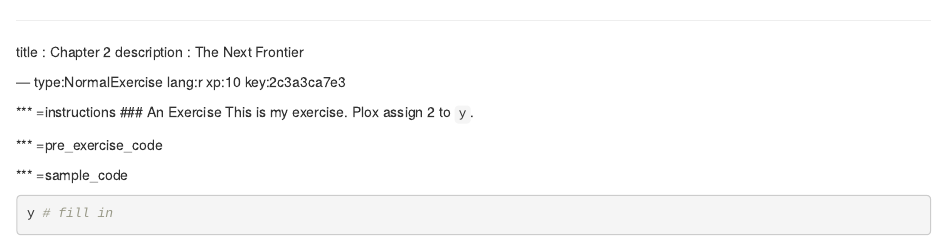
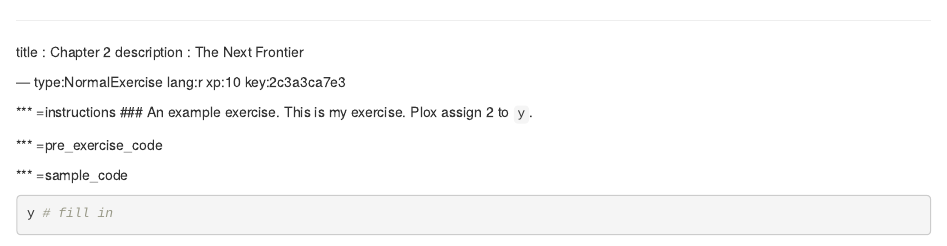
Before and after one commit to iamarcel/datacamp-teach-playground, an R Markdown document (chapter2.Rmd): the page in a window 1100 px wide, from its top. Rendered offline with R 4.5, knitr and Pandoc, with nearby package versions; some code elsewhere in the file could not run offline.

Commit message:
Test and add some stuff

```diff
--- a/chapter2.Rmd
+++ b/chapter2.Rmd
@@ -5,7 +5,7 @@ description : The Next Frontier
 --- type:NormalExercise lang:r xp:10 key:2c3a3ca7e3
 
 *** =instructions
-### An Exercise
+### An example exercise.
 This is my exercise. Plox assign 2 to `y`.
 
 *** =pre_exercise_code
```
